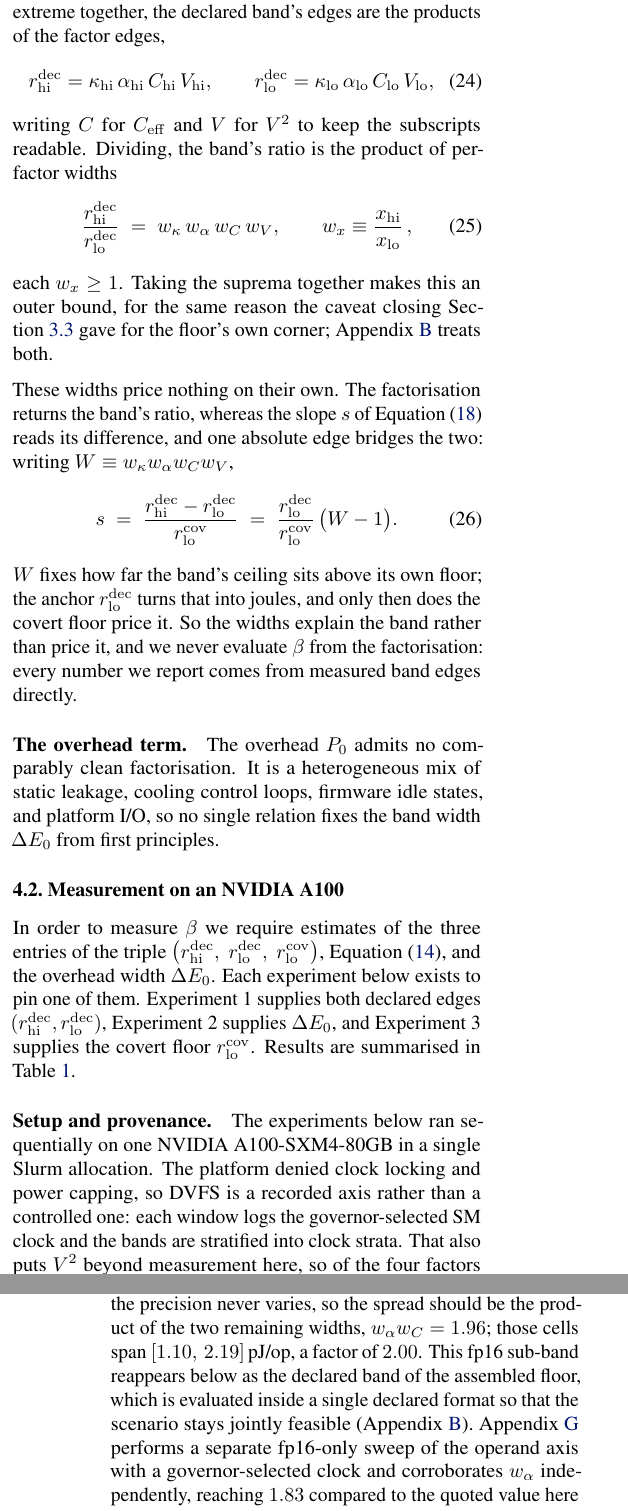
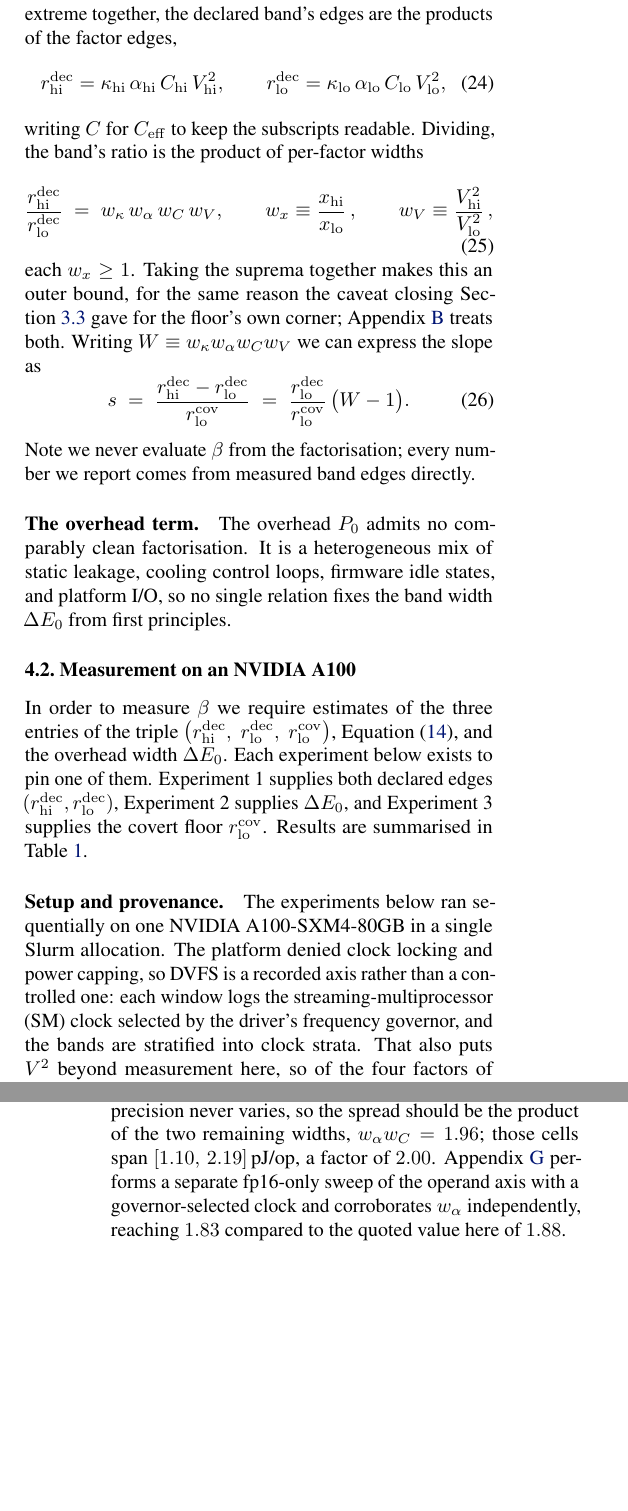
Before and after one commit to tomkimpson/power-to-flops, a LaTeX paper (paper/main.tex): two parts of the columns of pages 6 and 8 of 28, joined at a grey line, cut so that both start at the same text, the shorter picture padded with empty space. Compiled offline with pdfLaTeX.

Commit message:
docs: tidy section 4, underbrace eq factors, fix fig 4 overlap
Replace parenthetical factor arguments in eq:cmos with labelled
underbraces so the equation fits the column, keep V^2 explicit in the
edge factorisation and define w_V as the ratio of the squared edges,
gloss SM and the frequency governor at first use, and nudge the
"networks of CMOS cells" label clear of the orange cell marks in
fig 4. Also trim section 4 prose: reorder the opening paragraph, drop
two footnotes and the fp16 sub-band cross-reference.

```diff
--- a/paper/main.tex
+++ b/paper/main.tex
@@ -816,28 +818,25 @@ and the factors can be extreme together, the declared band's edges are the
 products of the factor edges,
 \begin{equation}
 	r_{\mathrm{hi}}^{\mathrm{dec}} =
-	\kappa_{\mathrm{hi}}\,\alpha_{\mathrm{hi}}\,C_{\mathrm{hi}}\,V_{\mathrm{hi}},
+	\kappa_{\mathrm{hi}}\,\alpha_{\mathrm{hi}}\,C_{\mathrm{hi}}\,V_{\mathrm{hi}}^2,
 	\qquad
 	r_{\mathrm{lo}}^{\mathrm{dec}} =
-	\kappa_{\mathrm{lo}}\,\alpha_{\mathrm{lo}}\,C_{\mathrm{lo}}\,V_{\mathrm{lo}},
+	\kappa_{\mathrm{lo}}\,\alpha_{\mathrm{lo}}\,C_{\mathrm{lo}}\,V_{\mathrm{lo}}^2,
 	\label{eq:edgefactor}
 \end{equation}
-writing $C$ for $C_{\mathrm{eff}}$ and $V$ for $V^2$ to keep the subscripts
-readable. Dividing, the band's ratio is the product of per-factor widths
+writing $C$ for $C_{\mathrm{eff}}$ to keep the subscripts readable. Dividing,
+the band's ratio is the product of per-factor widths
 \begin{equation}
 	\frac{r_{\mathrm{hi}}^{\mathrm{dec}}}{r_{\mathrm{lo}}^{\mathrm{dec}}}
 	\;=\; w_\kappa\,w_\alpha\,w_C\,w_V,
 	\qquad w_x \equiv \frac{x_{\mathrm{hi}}}{x_{\mathrm{lo}}}\,,
+	\qquad w_V \equiv \frac{V_{\mathrm{hi}}^2}{V_{\mathrm{lo}}^2}\,,
 	\label{eq:widthfactor}
 \end{equation}
 each $w_x \ge 1$. Taking the suprema together makes this an outer bound, for the
 same reason the caveat closing \cref{subsec:betafloor} gave for the floor's own
-corner; \cref{app:boundkind} treats both.
-
-These widths price nothing on their own. The factorisation returns the band's
-ratio, whereas the slope $s$ of \cref{eq:betaen} reads its difference, and one
-absolute edge bridges the two: writing
-$W \equiv w_\kappa w_\alpha w_C w_V$,
+corner; \cref{app:boundkind} treats both. Writing
+$W \equiv w_\kappa w_\alpha w_C w_V$ we can express the slope as
 \begin{equation}
 	s \;=\;
 	\frac{r_{\mathrm{hi}}^{\mathrm{dec}} - r_{\mathrm{lo}}^{\mathrm{dec}}}
@@ -846,10 +845,7 @@ $W \equiv w_\kappa w_\alpha w_C w_V$,
 	      \,\bigl(W - 1\bigr).
 	\label{eq:slopebridge}
 \end{equation}
-$W$ fixes how far the band's ceiling sits above its own floor; the anchor
-$r_{\mathrm{lo}}^{\mathrm{dec}}$ turns that into joules, and only then does the
-covert floor price it. So the widths explain the band rather than price it, and
-we never evaluate $\beta$ from the factorisation: every number we report comes
+Note  we never evaluate $\beta$ from the factorisation; every number we report comes
 from measured band edges directly.
 
 \begin{figure*}[t]
@@ -1096,6 +1092,6 @@ $r_{\mathrm{lo}}^{\mathrm{cov}}$. Results are summarised in Table \ref{tab:input
 The experiments below ran sequentially on one NVIDIA A100-SXM4-80GB in a single
 Slurm allocation. The platform denied clock locking and power capping, so DVFS is a
 recorded axis rather than a controlled one: each window logs the
-governor-selected SM clock and the bands are stratified into clock
-strata. That also puts $V^2$ beyond measurement here, so of the four factors of
+streaming-multiprocessor (SM) clock selected by the driver's frequency
+governor, and the bands are stratified into clock strata. That also puts $V^2$ beyond measurement here, so of the four factors of
 \cref{eq:cmos} we measure three and carry $w_V \approx 1.5$ from device physics
@@ -1229,9 +1224,7 @@ cells actually show---so \cref{eq:widthfactor} holds to $7\%$, the residual
 being factor interaction. Similarly, among the fp16 cells the precision never varies, so
 the spread should be the product of the two remaining widths,
 $w_\alpha w_C = 1.96$; those cells span $[1.10,\,2.19]$\,pJ/op, a factor of
-$2.00$. This fp16 sub-band reappears below as the declared band of the
-assembled floor, which is evaluated inside a single declared format so
-that the scenario stays jointly feasible (\cref{app:boundkind}). \Cref{app:operands} performs a separate fp16-only sweep of the operand axis with a governor-selected clock and corroborates $w_\alpha$ independently, reaching $1.83$ compared to the quoted value here of $1.88$.
+$2.00$. \Cref{app:operands} performs a separate fp16-only sweep of the operand axis with a governor-selected clock and corroborates $w_\alpha$ independently, reaching $1.83$ compared to the quoted value here of $1.88$.
 
 \paragraph{Experiment 2---the overhead band $\Delta P_0$ (hence $\Delta E_0$).}
 The overhead is what the meter reads with no declared work running. We measure five
```
Also changed, not shown: paper/main.pdf, paper/main.tex (34 more changed lines).
